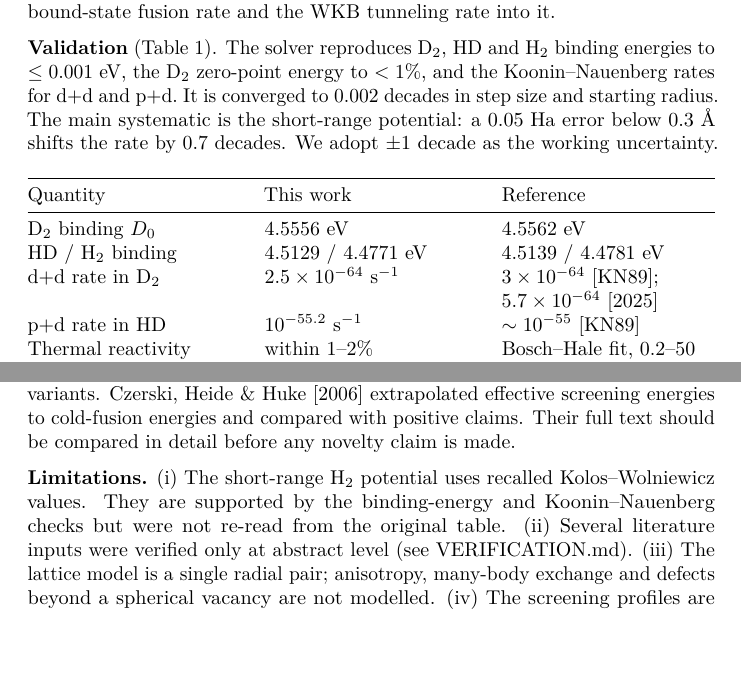
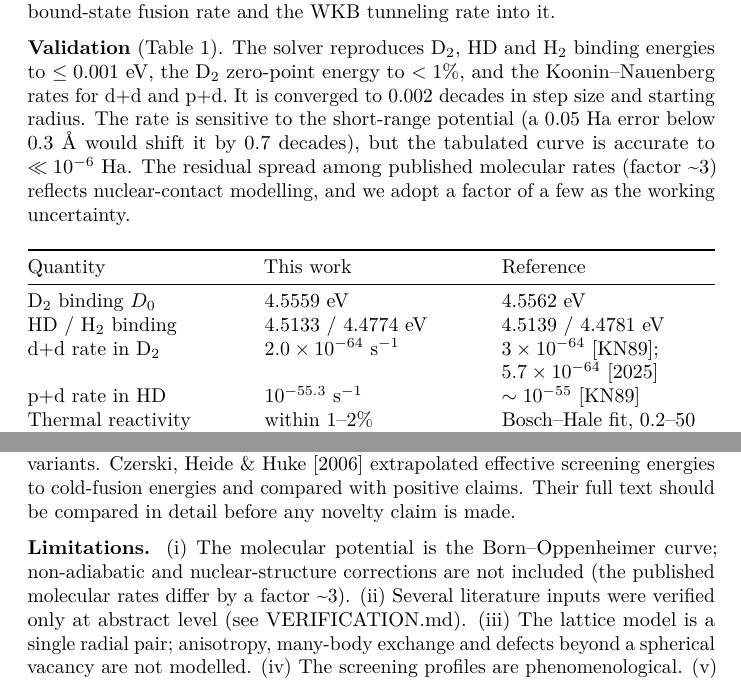
Before and after one commit to m1110/cold-fusion-gap, a LaTeX paper (paper/main.tex): two parts of pages 3 and 9 of 10, joined at a grey line, cut so that both start at the same text, the shorter picture padded with empty space. Compiled offline with pdfLaTeX.

```diff
--- a/paper/main.tex
+++ b/paper/main.tex
@@ -174,10 +176,12 @@
 \textbf{Validation} (Table 1). The solver reproduces D\(_2\), HD and
 H\(_2\) binding energies to \(\le 0.001\) eV, the D\(_2\) zero-point
 energy to \(<1\%\), and the Koonin--Nauenberg rates for d+d and p+d.~It
-is converged to 0.002 decades in step size and starting radius. The main
-systematic is the short-range potential: a 0.05 Ha error below 0.3 Å
-shifts the rate by 0.7 decades. We adopt \(\pm1\) decade as the working
-uncertainty.
+is converged to 0.002 decades in step size and starting radius. The rate
+is sensitive to the short-range potential (a 0.05 Ha error below 0.3 Å
+would shift it by 0.7 decades), but the tabulated curve is accurate to
+\(\ll10^{-6}\) Ha. The residual spread among published molecular rates
+(factor \textasciitilde3) reflects nuclear-contact modelling, and we
+adopt a factor of a few as the working uncertainty.
 
 \begin{longtable}[]{@{}
   >{\raggedright\arraybackslash}p{(\columnwidth - 4\tabcolsep) * \real{0.3333}}
@@ -195,11 +199,11 @@
 \endhead
 \bottomrule\noalign{}
 \endlastfoot
-D\(_2\) binding \(D_0\) & 4.5556 eV & 4.5562 eV \\
-HD / H\(_2\) binding & 4.5129 / 4.4771 eV & 4.5139 / 4.4781 eV \\
-d+d rate in D\(_2\) & \(2.5\times10^{-64}\) s\(^{-1}\) &
+D\(_2\) binding \(D_0\) & 4.5559 eV & 4.5562 eV \\
+HD / H\(_2\) binding & 4.5133 / 4.4774 eV & 4.5139 / 4.4781 eV \\
+d+d rate in D\(_2\) & \(2.0\times10^{-64}\) s\(^{-1}\) &
 \(3\times10^{-64}\) {[}KN89{]}; \(5.7\times10^{-64}\) {[}2025{]} \\
-p+d rate in HD & \(10^{-55.2}\) s\(^{-1}\) & \(\sim10^{-55}\)
+p+d rate in HD & \(10^{-55.3}\) s\(^{-1}\) & \(\sim10^{-55}\)
 {[}KN89{]} \\
 Thermal reactivity (Gamow integral) & within 1--2\% & Bosch--Hale fit,
 0.2--50 keV \\
@@ -393,10 +397,10 @@
 claims. Their full text should be compared in detail before any novelty
 claim is made.
 
-\textbf{Limitations.} (i) The short-range H\(_2\) potential uses
-recalled Kolos--Wolniewicz values. They are supported by the
-binding-energy and Koonin--Nauenberg checks but were not re-read from
-the original table. (ii) Several literature inputs were verified only at
+\textbf{Limitations.} (i) The molecular potential is the
+Born--Oppenheimer curve; non-adiabatic and nuclear-structure corrections
+are not included (the published molecular rates differ by a factor
+\textasciitilde3). (ii) Several literature inputs were verified only at
 abstract level (see VERIFICATION.md). (iii) The lattice model is a
 single radial pair; anisotropy, many-body exchange and defects beyond a
 spherical vacancy are not modelled. (iv) The screening profiles are
```
Also changed, not shown: figures/03_heavy_electron.png, figures/06_closer_lighter.png, paper/main.tex (24 more changed lines), 4 other files.
